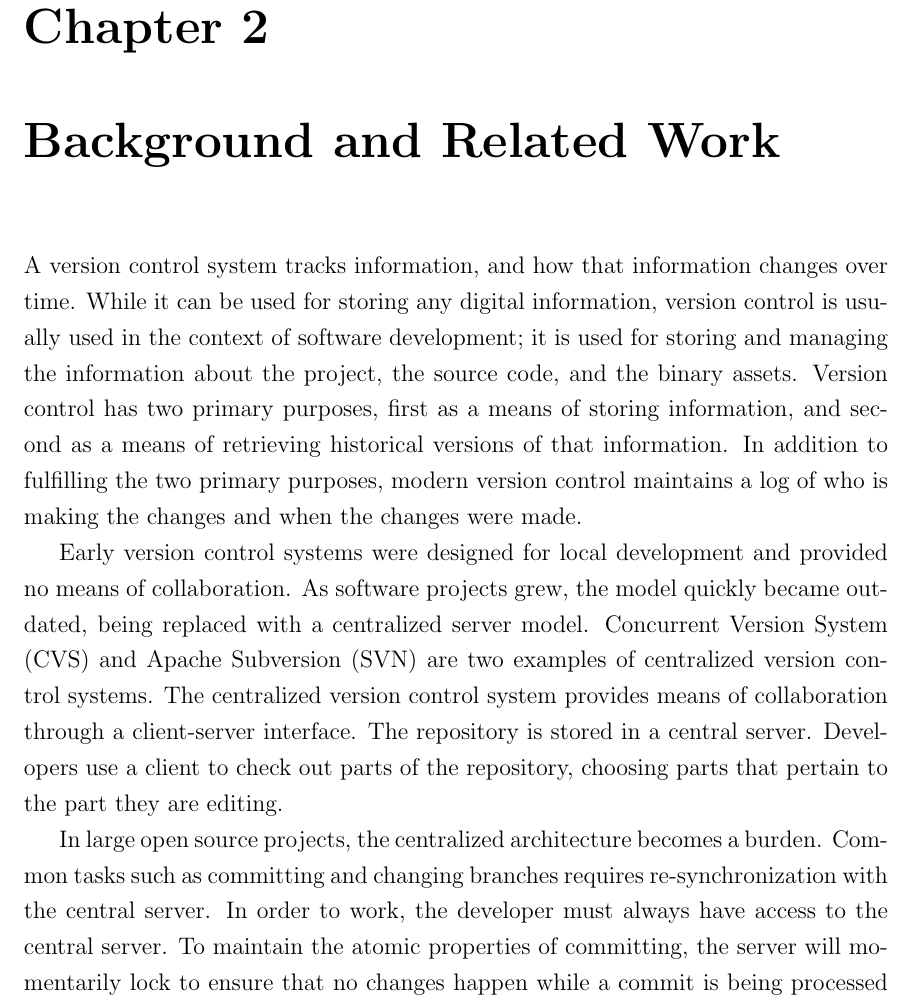
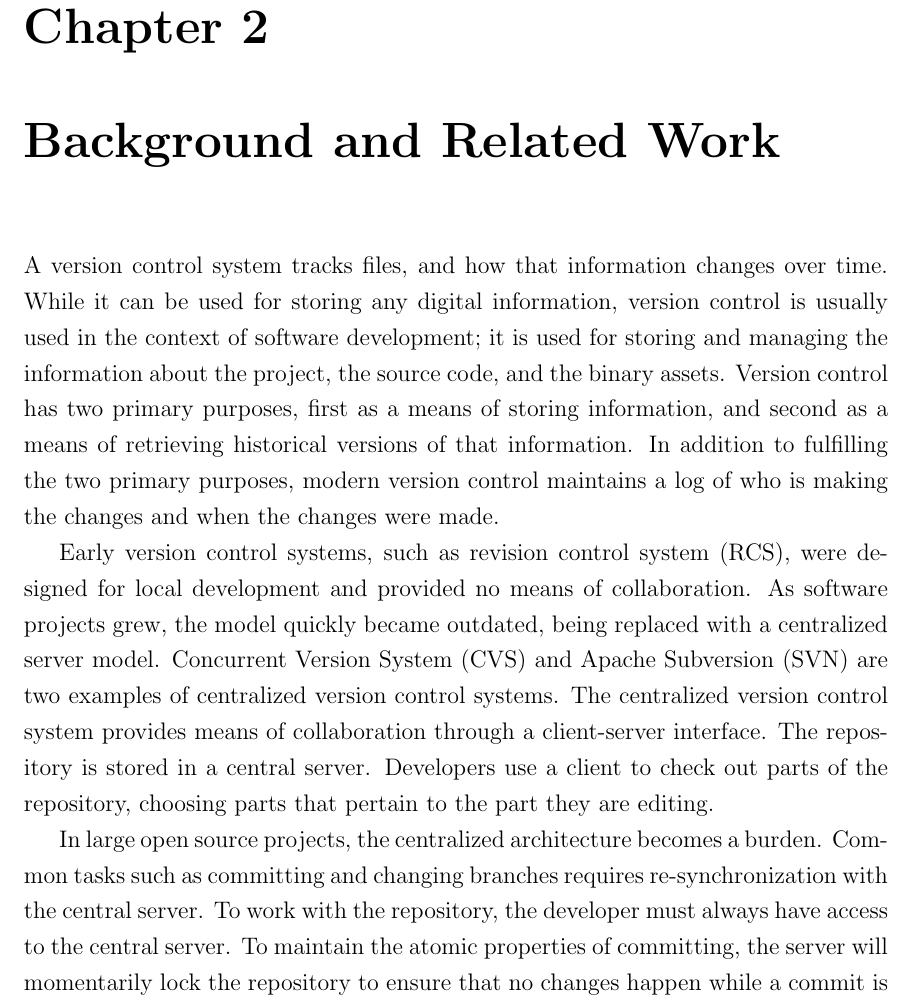
Before and after one commit to etcwilde/Thesis, a LaTeX thesis (thesis/thesis.tex, which reads thesis/chapters/Background.tex): part of page 15 of 106, cut so that both start at the same text. Compiled offline with pdfLaTeX.

Commit message:
Editing first part of background

```diff
--- a/thesis/chapters/Background.tex
+++ b/thesis/chapters/Background.tex
@@ -1,20 +1,22 @@
 % vim:set et sw=2 ts=4 tw=72:
 \chapter{Background and Related Work}\label{chap:background}
 
-A version control system tracks information, and how that information
-changes over time. While it can be used for storing any digital
-information, version control is usually used in the context of software
-development; it is used for storing and managing the information about
-the project, the source code, and the binary assets. Version control has
-two primary purposes, first as a means of storing information, and
-second as a means of retrieving historical versions of that information.
+A version control system tracks files, and how that information changes over time.
+While it can be used for storing any digital information,
+version control is usually used in the context of software development;
+it is used for storing and managing the information about
+the project, the source code, and the binary assets.
+Version control has two primary purposes,
+first as a means of storing information,
+and second as a means of retrieving historical versions of that information.
 In addition to fulfilling the two primary purposes, modern version
 control maintains a log of who is making the changes and when the
 changes were made.
 
-Early version control systems were designed for local development and
-provided no means of collaboration. As software projects grew, the model
-quickly became outdated, being replaced with a centralized server model.
+Early version control systems, such as revision control system (RCS),
+were designed for local development and provided no means of collaboration.
+As software projects grew, the model quickly became outdated,
+being replaced with a centralized server model.
 Concurrent Version System (CVS) and Apache Subversion (SVN) are two
 examples of centralized version control systems. The centralized version
 control system provides means of collaboration through a client-server
@@ -24,11 +26,12 @@ pertain to the part they are editing.
 
 In large open source projects, the centralized architecture becomes a
 burden. Common tasks such as committing and changing branches requires
-re-synchronization with the central server. In order to work, the
-developer must always have access to the central server. To maintain the
-atomic properties of committing, the server will momentarily lock to
-ensure that no changes happen while a commit is being processed or a
-conflict resolved.
+re-synchronization with the central server.
+To work with the repository,
+the developer must always have access to the central server.
+To maintain the atomic properties of committing, the server will
+momentarily lock the repository to ensure that no changes happen while a
+commit is being processed or a conflict resolved.
 
 Due to the limitations of a centralized architecture, the Linux kernel
 uses a distributed version control system. Until April of 2005, the
```
